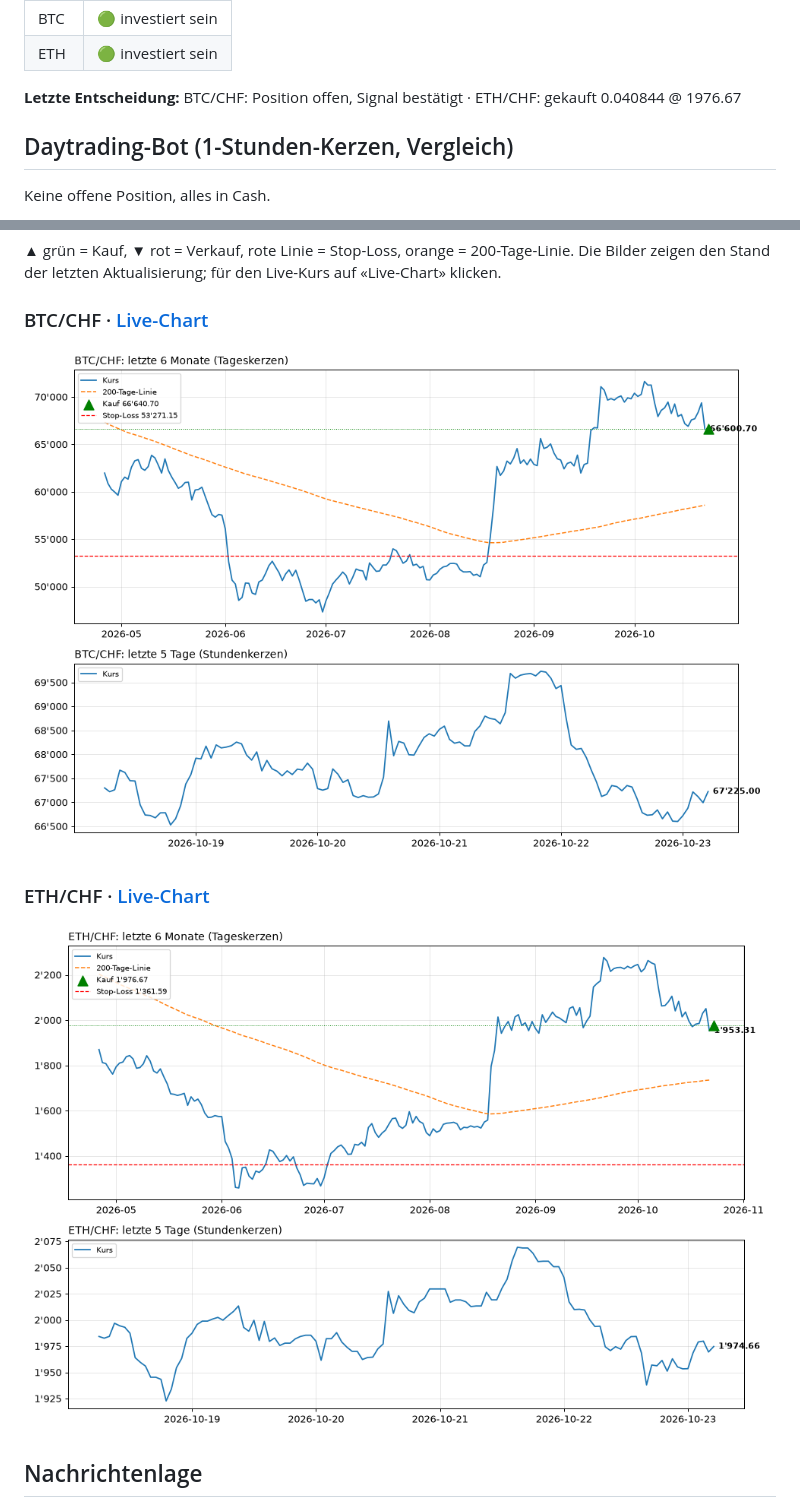
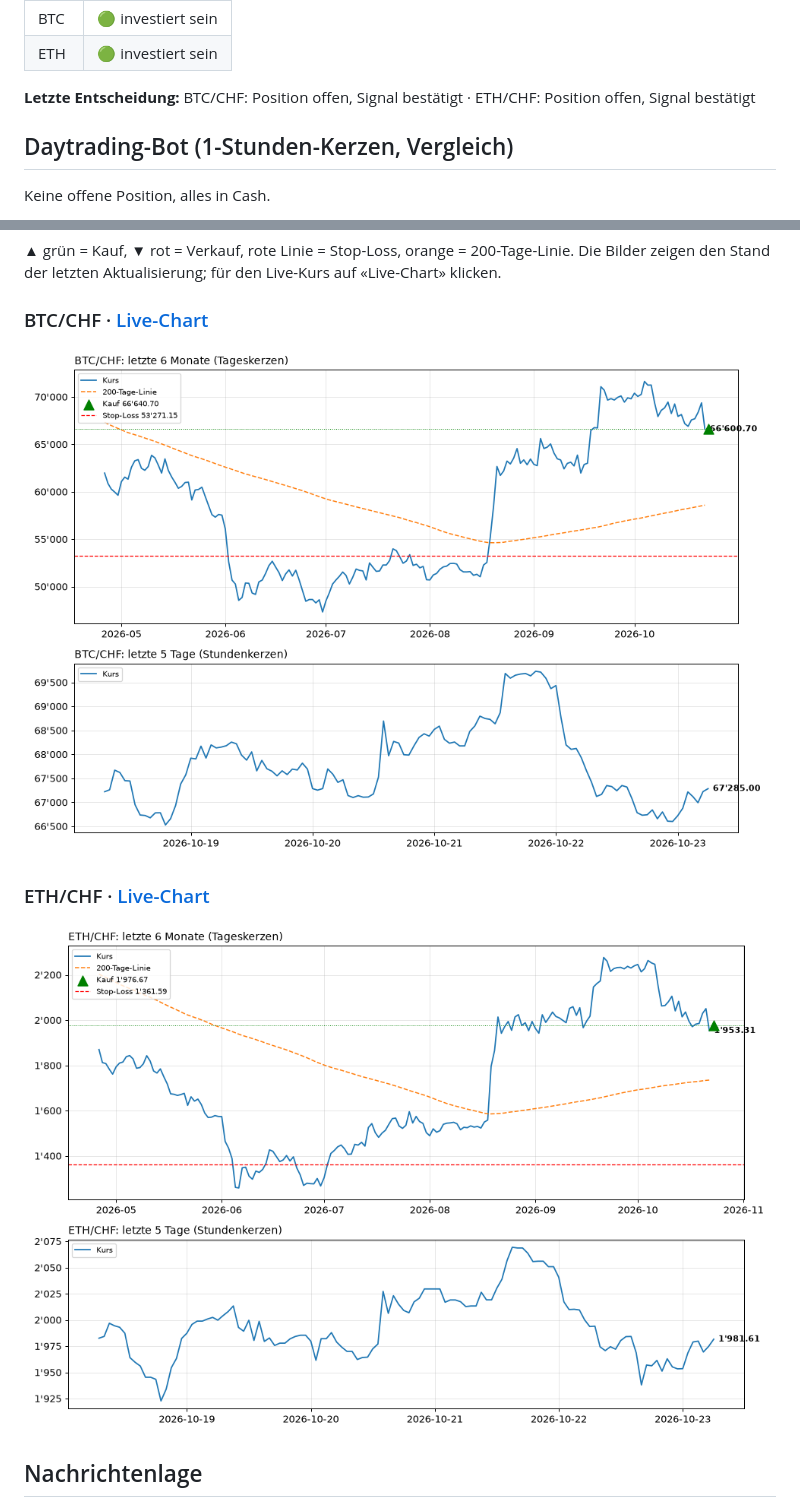
Before and after one commit to KaidoValue/trading-bot, a Markdown page: STATUS.md, 2 parts joined by grey strips. GitHub-like rendering; pictures changed too: charts/BTC-CHF.png, charts/ETH-CHF.png.

```diff
--- a/STATUS.md
+++ b/STATUS.md
@@ -38,7 +38,7 @@ Stand: **23.10.2026 08:34** Schweizer Zeit · wird jede Stunde automatisch aktua
 | BTC | 🟢 investiert sein |
 | ETH | 🟢 investiert sein |
 
-**Letzte Entscheidung:** BTC/CHF: Position offen, Signal bestätigt · ETH/CHF: gekauft 0.040844 @ 1976.67
+**Letzte Entscheidung:** BTC/CHF: Position offen, Signal bestätigt · ETH/CHF: Position offen, Signal bestätigt
 
 ## Daytrading-Bot (1-Stunden-Kerzen, Vergleich)
 
```
Also changed, not shown: other parts of STATUS.md (+8 -8 lines), 2 other files.
